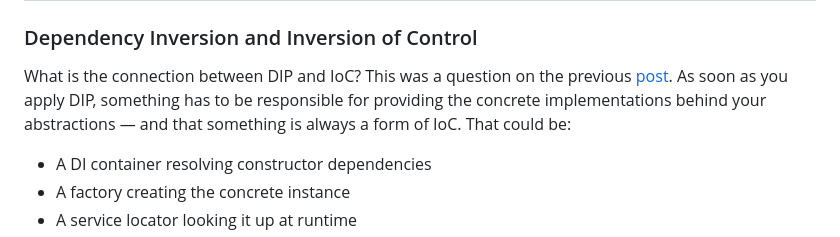
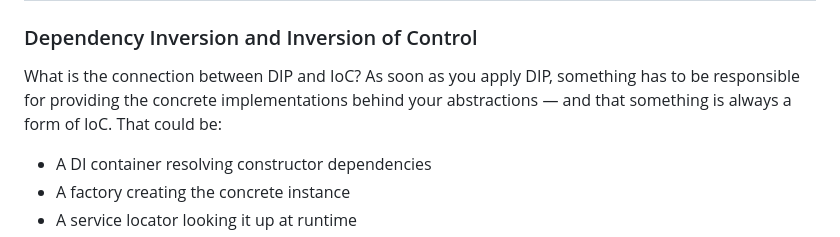
Before and after one commit to blimgr/page, a Markdown page: blog/ioc.md, the part around the change. Rendered like a GitHub page.

Commit message:
fix: clarify connection between DIP and IoC in ioc.md

```diff
--- a/blog/ioc.md
+++ b/blog/ioc.md
@@ -28,8 +28,7 @@ Something you may have come across is the well known Hollywood saying:
 
 
 ### Dependency Inversion and Inversion of Control
-What is the connection between DIP and IoC? This was a question on the previous
-<a href="#/blog/dip">post</a>. As soon as you apply DIP, something has to be responsible for providing the concrete implementations behind your abstractions — and that something is always a form of IoC. That could be:
+What is the connection between DIP and IoC? As soon as you apply DIP, something has to be responsible for providing the concrete implementations behind your abstractions — and that something is always a form of IoC. That could be:
 * A DI container resolving constructor dependencies
 * A factory creating the concrete instance
 * A service locator looking it up at runtime
```
